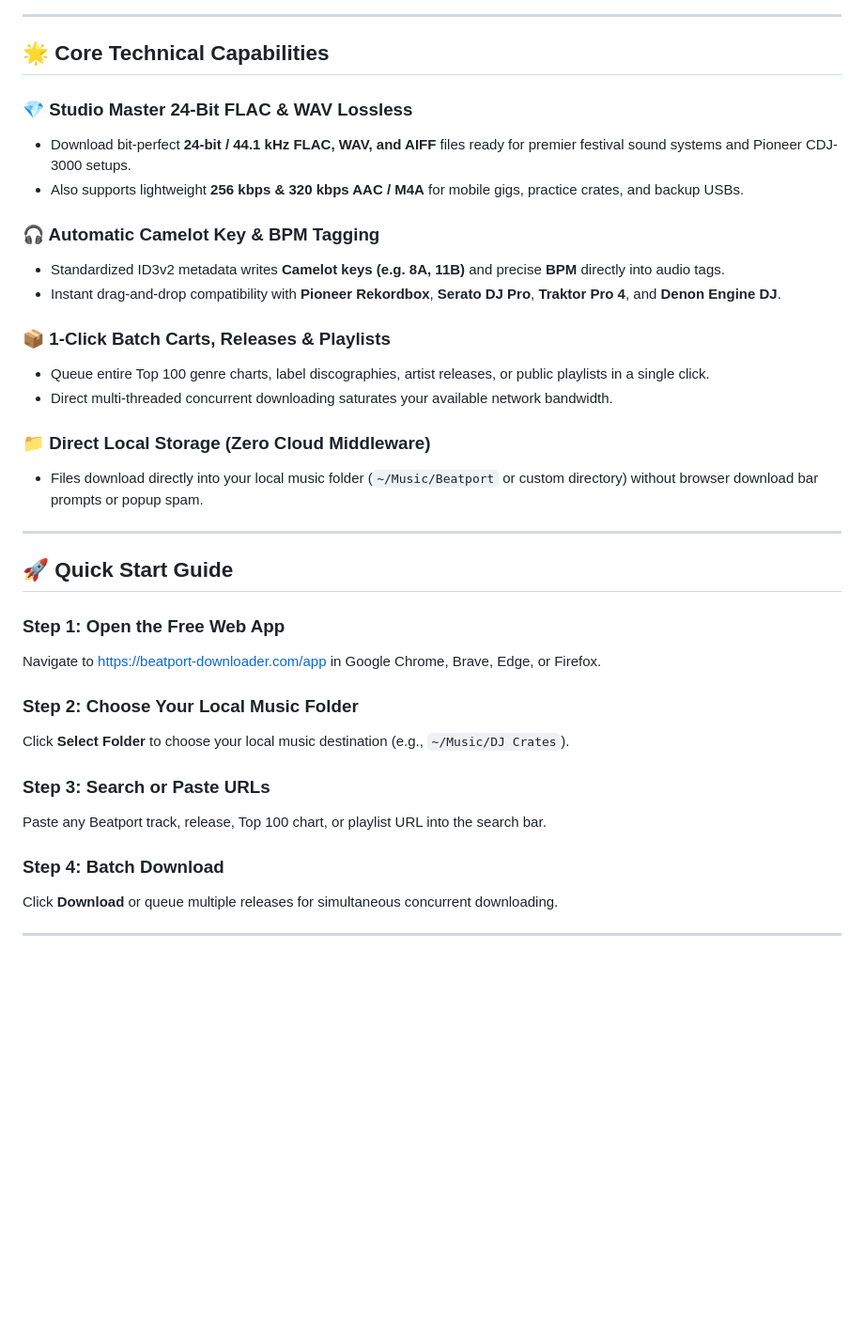
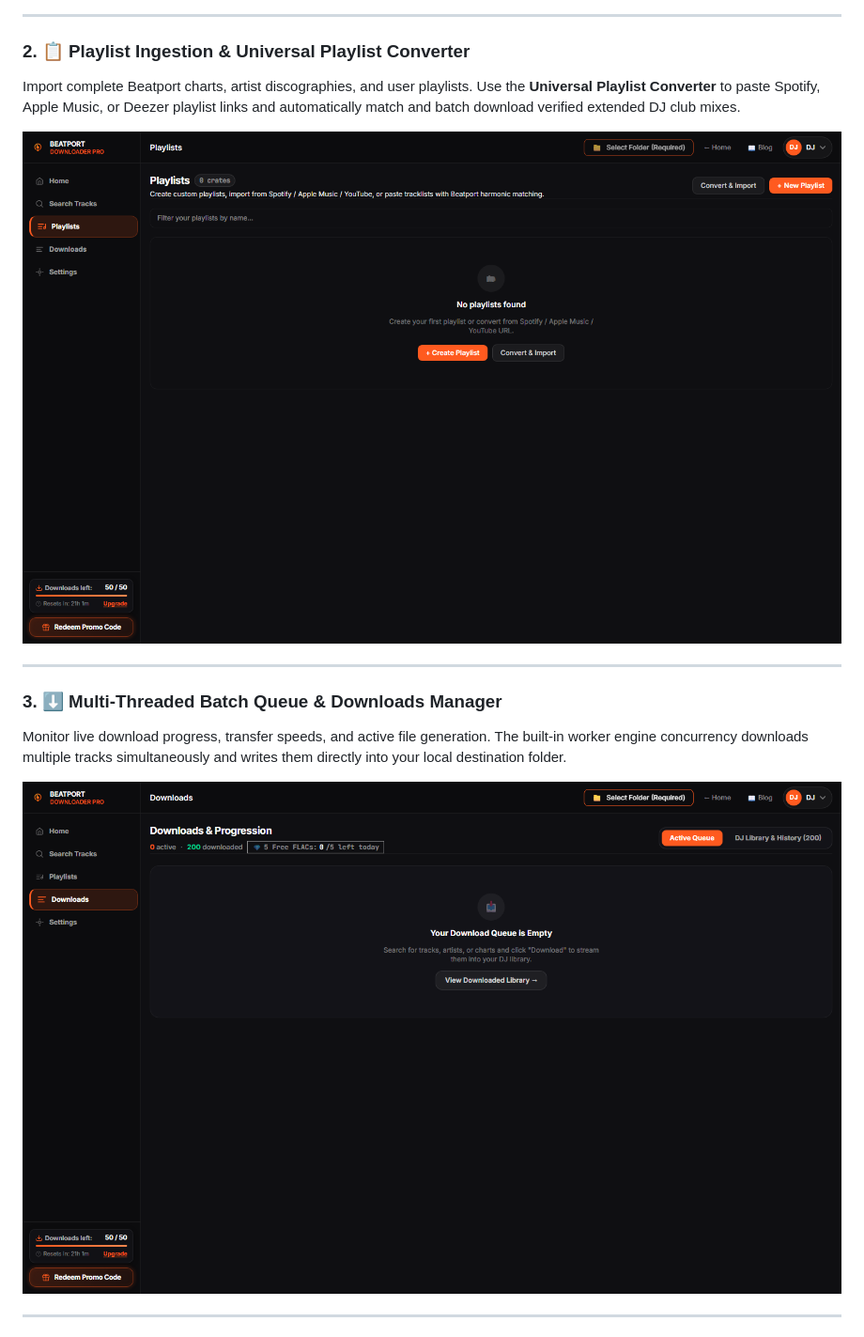
Before and after one commit to b0rut/beatport-downloader, a Markdown page: README.md, the part around one of its changes. Shown at 94% size. Drawn GitHub-style; pictures changed too: docs/screenshots/app_downloads.png (added), docs/screenshots/app_playlists.png (added); blank space fills up the shorter version.

Commit message:
feat(showcase): focus README entirely on web app functions with real screenshots

```diff
--- a/README.md
+++ b/README.md
@@ -70,38 +39,19 @@ Comprehensive tutorials on harmonic mixing, USB drive preparation for Pioneer CD
 
 ---
 
-## 🌟 Core Technical Capabilities
-
-### 💎 Studio Master 24-Bit FLAC & WAV Lossless
-* Download bit-perfect **24-bit / 44.1 kHz FLAC, WAV, and AIFF** files ready for premier festival sound systems and Pioneer CDJ-3000 setups.
-* Also supports lightweight **256 kbps & 320 kbps AAC / M4A** for mobile gigs, practice crates, and backup USBs.
-
-### 🎧 Automatic Camelot Key & BPM Tagging
-* Standardized ID3v2 metadata writes **Camelot keys (e.g. 8A, 11B)** and precise **BPM** directly into audio tags.
-* Instant drag-and-drop compatibility with **Pioneer Rekordbox**, **Serato DJ Pro**, **Traktor Pro 4**, and **Denon Engine DJ**.
-
-### 📦 1-Click Batch Carts, Releases & Playlists
-* Queue entire Top 100 genre charts, label discographies, artist releases, or public playlists in a single click.
-* Direct multi-threaded concurrent downloading saturates your available network bandwidth.
-
-### 📁 Direct Local Storage (Zero Cloud Middleware)
-* Files download directly into your local music folder (`~/Music/Beatport` or custom directory) without browser download bar prompts or popup spam.
+### 2. 📋 Playlist Ingestion & Universal Playlist Converter
+Import complete Beatport charts, artist discographies, and user playlists. Use the **Universal Playlist Converter** to paste Spotify, Apple Music, or Deezer playlist links and automatically match and batch download verified extended DJ club mixes.
+<div align="center">
+  <img src="docs/screenshots/app_playlists.png" alt="Beatport Downloader PRO Playlists Hub and Universal Converter" width="900" style="border-radius: 10px; margin-bottom: 24px;" />
+</div>
 
 ---
 
-## 🚀 Quick Start Guide
-
-### Step 1: Open the Free Web App
-Navigate to [https://beatport-downloader.com/app](https://beatport-downloader.com/app) in Google Chrome, Brave, Edge, or Firefox.
-
-### Step 2: Choose Your Local Music Folder
-Click **Select Folder** to choose your local music destination (e.g., `~/Music/DJ Crates`).
-
-### Step 3: Search or Paste URLs
-Paste any Beatport track, release, Top 100 chart, or playlist URL into the search bar.
-
-### Step 4: Batch Download
-Click **Download** or queue multiple releases for simultaneous concurrent downloading.
+### 3. ⬇️ Multi-Threaded Batch Queue & Downloads Manager
+Monitor live download progress, transfer speeds, and active file generation. The built-in worker engine concurrency downloads multiple tracks simultaneously and writes them directly into your local destination folder.
+<div align="center">
+  <img src="docs/screenshots/app_downloads.png" alt="Beatport Downloader PRO Active Batch Downloads and Queue Manager" width="900" style="border-radius: 10px; margin-bottom: 24px;" />
+</div>
 
 ---
 
```
Also changed, not shown: other parts of README.md (+77 -59 lines), docs/screenshots/app_home.png (added), docs/screenshots/app_promo_modal.png (added), docs/screenshots/app_search.png (added), docs/screenshots/app_settings.png (added).
